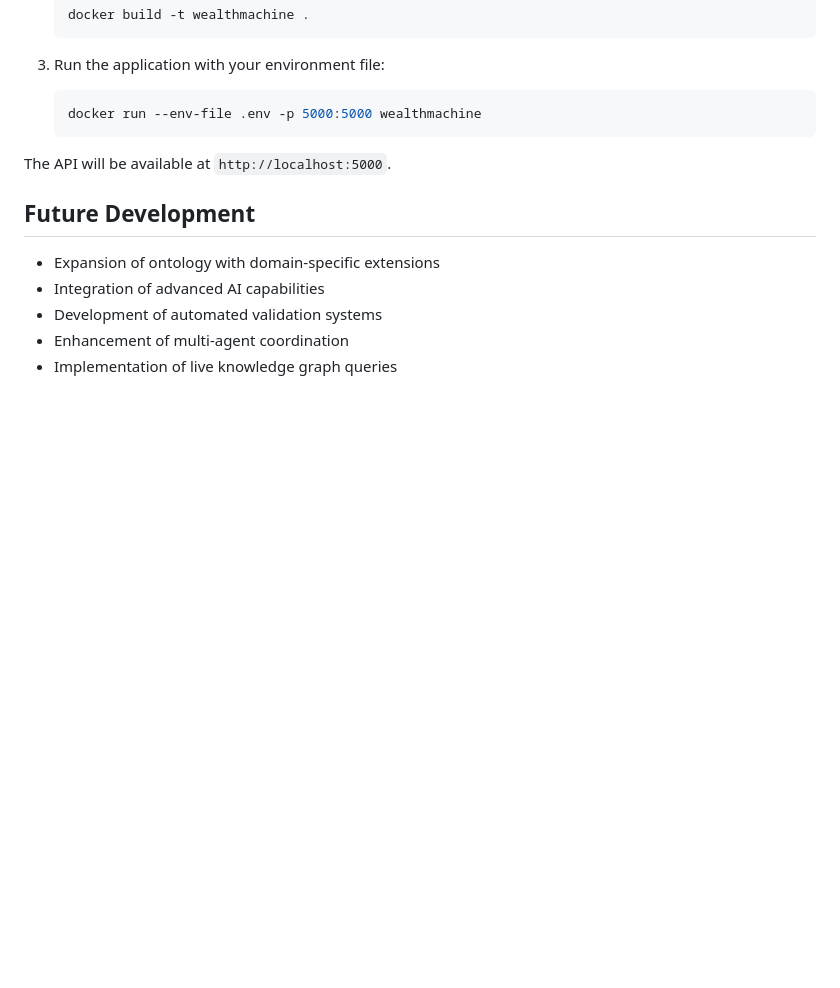
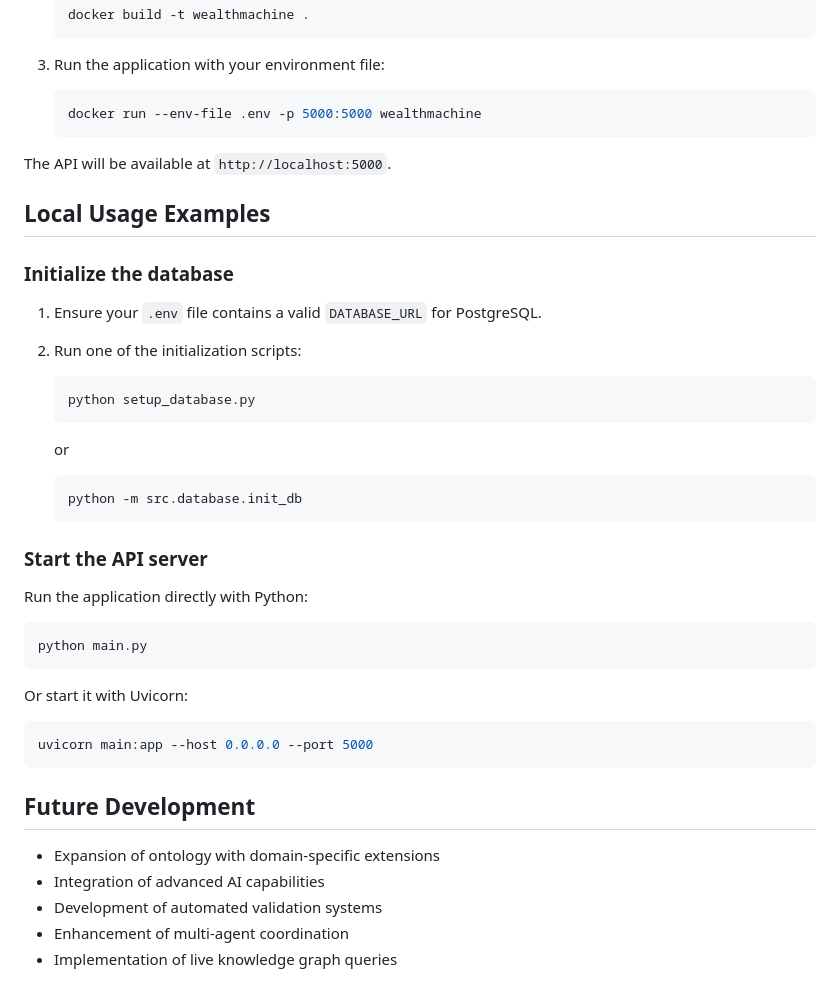
Before and after one commit to dababiyoda/WealthMachineIntelligence, a Markdown page: README.md, the part around the change. Rendered like a GitHub page; blank space fills up the shorter version.

Commit message:
docs: add local usage instructions

````diff
--- a/README.md
+++ b/README.md
@@ -84,6 +84,38 @@ The repository now includes a `Dockerfile` and `.env.example` to simplify local
 
 The API will be available at `http://localhost:5000`.
 
+## Local Usage Examples
+
+### Initialize the database
+
+1. Ensure your `.env` file contains a valid `DATABASE_URL` for PostgreSQL.
+2. Run one of the initialization scripts:
+
+   ```bash
+   python setup_database.py
+   ```
+
+   or
+
+   ```bash
+   python -m src.database.init_db
+   ```
+
+### Start the API server
+
+Run the application directly with Python:
+
+```bash
+python main.py
+```
+
+Or start it with Uvicorn:
+
+```bash
+uvicorn main:app --host 0.0.0.0 --port 5000
+```
+
+
 ## Future Development
 - Expansion of ontology with domain-specific extensions
 - Integration of advanced AI capabilities
````
